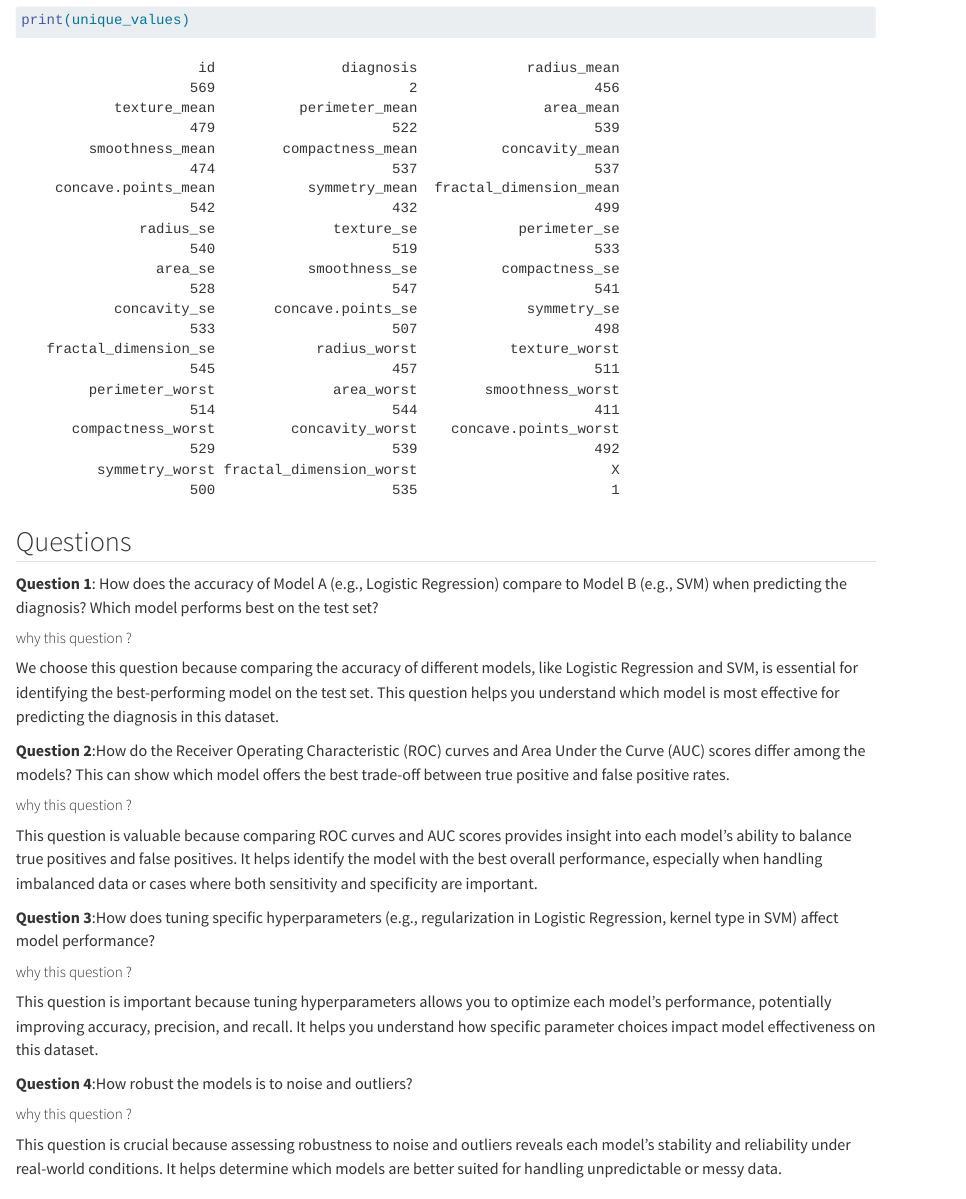
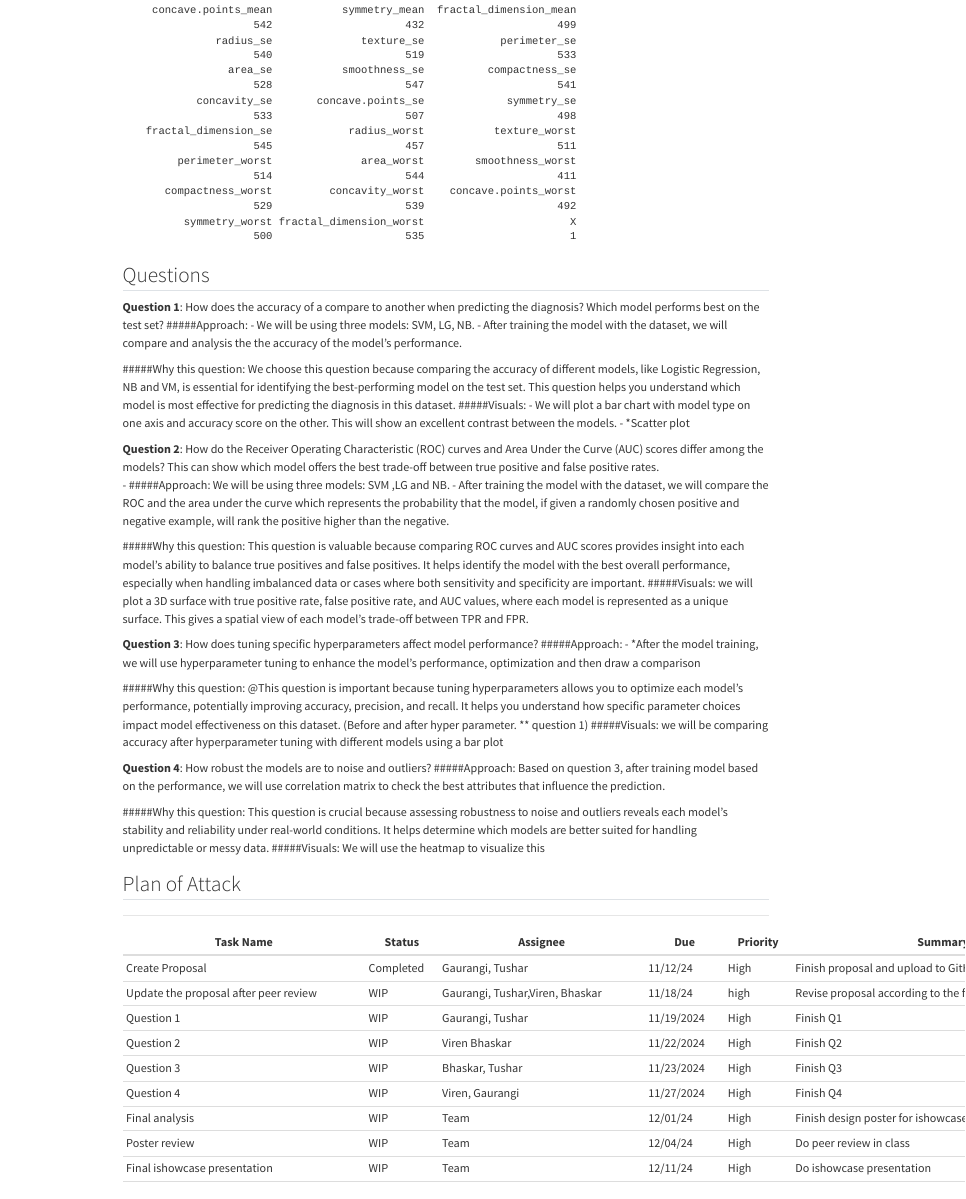
Before and after one commit to INFO-526-FA24/project-2-visual-voyagers, a Quarto document (proposal.qmd): the page in a window 1100 px wide, from 5670 px down before the commit and from 4400 px down after it. Rendered offline with R 4.5, knitr and Pandoc in place of Quarto, with nearby package versions.

Commit message:
WIP Update proposal.qmd

```diff
--- a/proposal.qmd
+++ b/proposal.qmd
@@ -73,30 +73,38 @@ print(unique_values)
 
 ## Questions
 
-**Question 1**: How does the accuracy of Model A (e.g., Logistic Regression) compare to Model B (e.g., SVM) when predicting the diagnosis? Which model performs best on the test set?
+**Question 1**: How does the accuracy of a compare to another when predicting the diagnosis? Which model performs best on the test set?
+#####Approach:
+-	We will be using three models: SVM, LG, NB.
+-	After training the model with the dataset, we will compare and analysis the the accuracy of the model’s performance.
 
-##### why this question ?
+#####Why this question: We choose this question because comparing the accuracy of different models, like Logistic Regression, NB and VM, is essential for identifying the best-performing model on the test set. This question helps you understand which model is most effective for predicting the diagnosis in this dataset.
+#####Visuals:
+-	We will plot a bar chart with model type on one axis and accuracy score on the other. This will show an excellent contrast between the models.
+-	*Scatter plot
 
-We choose this question because comparing the accuracy of different models, like Logistic Regression and SVM, is essential for identifying the best-performing model on the test set. This question helps you understand which model is most effective for predicting the diagnosis in this dataset.
 
-**Question 2**:How do the Receiver Operating Characteristic (ROC) curves and Area Under the Curve (AUC) scores differ among the models? This can show which model offers the best trade-off between true positive and false positive rates.
+**Question 2**: How do the Receiver Operating Characteristic (ROC) curves and Area Under the Curve (AUC) scores differ among the models? This can show which model offers the best trade-off between true positive and false positive rates.
+-	#####Approach: We will be using three models: SVM ,LG and NB.
+-	After training the model with the dataset, we will compare the ROC and the area under the curve which represents the probability that the model, if given a randomly chosen positive and negative example, will rank the positive higher than the negative.
 
-##### why this question ?
+#####Why this question: This question is valuable because comparing ROC curves and AUC scores provides insight into each model’s ability to balance true positives and false positives. It helps identify the model with the best overall performance, especially when handling imbalanced data or cases where both sensitivity and specificity are important.
+#####Visuals: we will plot a 3D surface with true positive rate, false positive rate, and AUC values, where each model is represented as a unique surface. This gives a spatial view of each model’s trade-off between TPR and FPR.
 
-This question is valuable because comparing ROC curves and AUC scores provides insight into each model’s ability to balance true positives and false positives. It helps identify the model with the best overall performance, especially when handling imbalanced data or cases where both sensitivity and specificity are important.
 
-**Question 3**:How does tuning specific hyperparameters (e.g., regularization in Logistic Regression, kernel type in SVM) affect model performance?
+**Question 3**: How does tuning specific hyperparameters affect model performance?
+#####Approach: - *After the model training, we will use hyperparameter tuning to enhance the model’s performance, optimization and then draw a comparison
 
-##### why this question ?
+#####Why this question: @This question is important because tuning hyperparameters allows you to optimize each model’s performance, potentially improving accuracy, precision, and recall. It helps you understand how specific parameter choices impact model effectiveness on this dataset. (Before and after hyper parameter. ** question 1)
+#####Visuals:  we will be comparing accuracy after hyperparameter tuning with different models using a bar plot
 
-This question is important because tuning hyperparameters allows you to optimize each model’s performance, potentially improving accuracy, precision, and recall. It helps you understand how specific parameter choices impact model effectiveness on this dataset.
 
-**Question 4**:How robust the models is to noise and outliers?
+**Question 4**: How robust the models are to noise and outliers?
+#####Approach: Based on question 3, after training model based on the performance, we will use correlation matrix to check the best attributes that influence the prediction.
 
-##### why this question ?
-
-This question is crucial because assessing robustness to noise and outliers reveals each model’s stability and reliability under real-world conditions. It helps determine which models are better suited for handling unpredictable or messy data.
+#####Why this question: This question is crucial because assessing robustness to noise and outliers reveals each model’s stability and reliability under real-world conditions. It helps determine which models are better suited for handling unpredictable or messy data.
+#####Visuals: We will use the heatmap to visualize this
 
 ## Plan of Attack
-
+_________________________________________________________________________________________________________________________________________________________________
 | Task Name                             | Status    | Assignee                        | Due        | Priority | Summary                                         |
```
Also changed, not shown: proposal.qmd (5 more changed lines).
